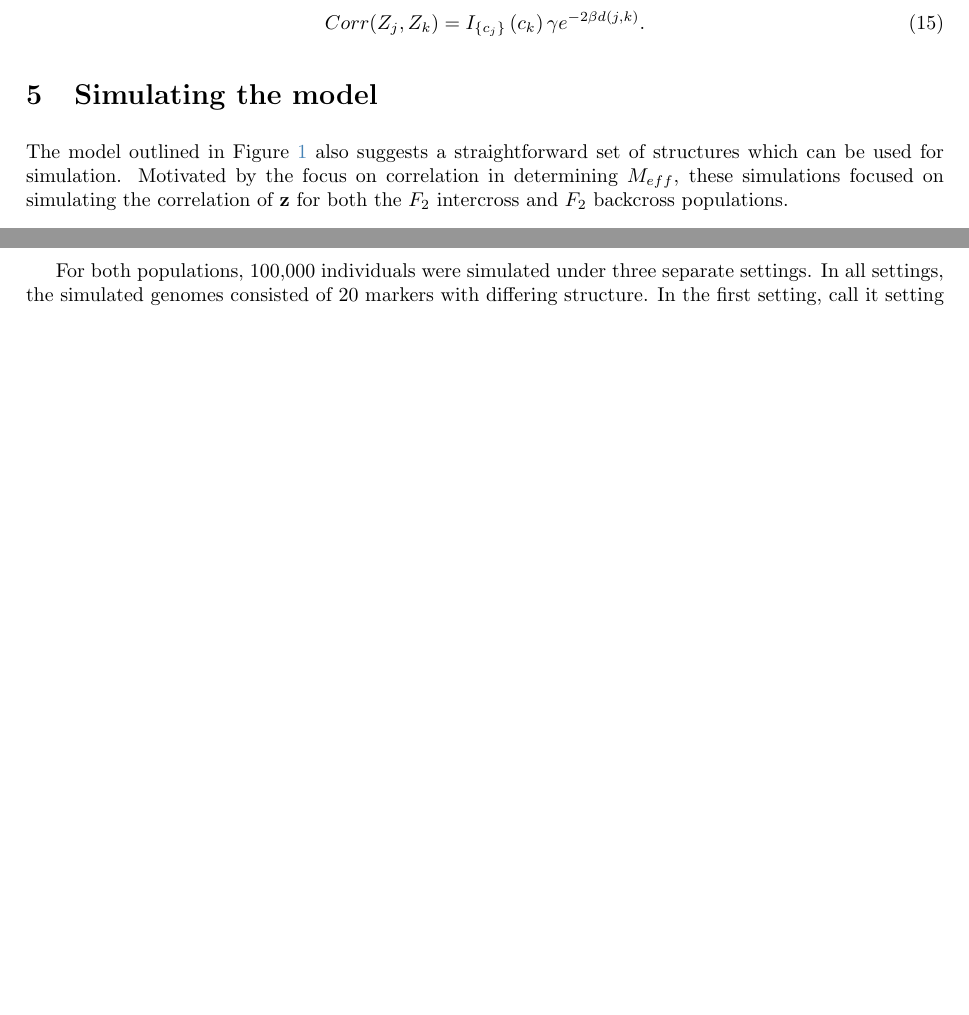
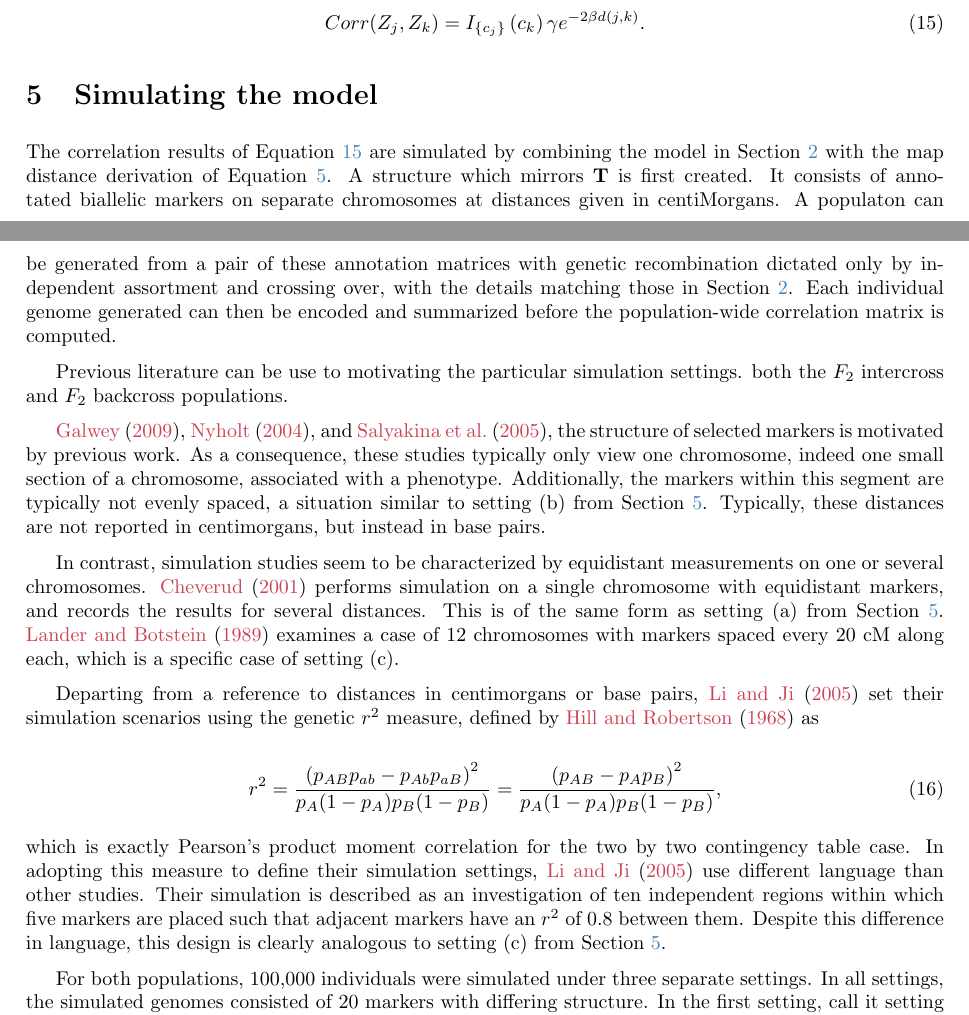
Before and after one commit to Salahub/map-distances, a LaTeX document (genMod.tex): two parts of pages 12 and 13 of 22, joined at a grey line, cut so that both start at the same text, the shorter picture padded with empty space. Compiled offline with pdfLaTeX.

Commit message:
More edits

```diff
--- a/genMod.tex
+++ b/genMod.tex
@@ -572,7 +572,21 @@ and under the Haldane model Equation \ref{eq:corrdist} gives
 
 \section{Simulating the model} \label{subsec:sim}
 
-The model outlined in Figure \ref{fig:modelDiagram} also suggests a straightforward set of structures which can be used for simulation. Motivated by the focus on correlation in determining $M_{eff}$, these simulations focused on simulating the correlation of $\ve{z}$ for both the $F_2$ intercross and $F_2$ backcross populations.
+The correlation results of Equation \ref{eq:zcorr} are simulated by combining the model in Section \ref{sec:theModel} with the map distance derivation of Equation \ref{eq:haldanemap}. A structure which mirrors $\m{T}$ is first created. It consists of annotated biallelic markers on separate chromosomes at distances given in centiMorgans. A populaton can be generated from a pair of these annotation matrices with genetic recombination dictated only by independent assortment and crossing over, with the details matching those in Section \ref{sec:theModel}. Each individual genome generated can then be encoded and summarized before the population-wide correlation matrix is computed.
+
+Previous literature can be use to motivating the particular simulation settings. both the $F_2$ intercross and $F_2$ backcross populations.
+
+\cite{Galwey2009}, \cite{nyholt2004}, and \cite{Salyakina2005}, the structure of selected markers is motivated by previous work. As a consequence, these studies typically only view one chromosome, indeed one small section of a chromosome, associated with a phenotype. Additionally, the markers within this segment are typically not evenly spaced, a situation similar to setting (b) from Section \ref{subsec:sim}. Typically, these distances are not reported in centimorgans, but instead in base pairs.
+
+In contrast, simulation studies seem to be characterized by equidistant measurements on one or several chromosomes. \cite{cheverud2001} performs simulation on a single chromosome with equidistant markers, and records the results for several distances. This is of the same form as setting (a) from Section \ref{subsec:sim}. \cite{LanderBotstein1989} examines a case of 12 chromosomes with markers spaced every 20 cM along each, which is a specific case of setting (c).
+
+Departing from a reference to distances in centimorgans or base pairs, \cite{LiJi2005} set their simulation scenarios using the genetic $r^2$ measure, defined by \cite{hillrobertson1968} as
+
+\begin{equation} \label{eq:rsq}
+  r^2 = \frac{\left ( p_{AB} p_{ab} - p_{Ab} p_{aB} \right )^2}{{p_A (1 - p_A) p_B (1 - p_B)}} = \frac{\left ( p_{AB} - p_A p_B \right )^2}{p_A (1 - p_A) p_B (1 - p_B)},
+\end{equation}
+
+\noindent which is exactly Pearson's product moment correlation for the two by two contingency table case. In adopting this measure to define their simulation settings, \cite{LiJi2005} use different language than other studies. Their simulation is described as an investigation of ten independent regions within which five markers are placed such that adjacent markers have an $r^2$ of 0.8 between them. Despite this difference in language, this design is clearly analogous to setting (c) from Section \ref{subsec:sim}.
 
 For both populations, 100,000 individuals were simulated under three separate settings. In all settings, the simulated genomes consisted of 20 markers with differing structure. In the first setting, call it setting (a), the simplest possible case was examined: that of markers spaced evenly along a single chromosome. A distance of distance of 15 cM between adjacent markers was chosen for this setting. Setting (b) also investigated markers on a single chromosome, but these markers were no longer equidistant. Instead, markers one through six were separated by adjacent distances of 2 cM. 6 through 11 by adjacent distances of 5 cM, and similarly 11 through 16 were separated by 10 cM and 16 through 20 by 20 cM. Finally, in setting (c) a genome of two chromosomes was investigated, with the markers on the first placed 5 cM apart and those on the second 15 cM apart. The resulting correlation matrices for these settings are displayed in Figure \ref{fig:backsim} for the $F_2$ backcross population and Figure \ref{fig:intersim} for the $F_2$ intercross population.
 
```
Also changed, not shown: genMod.pdf, genMod.tex (2 more changed lines), 3 other files.
